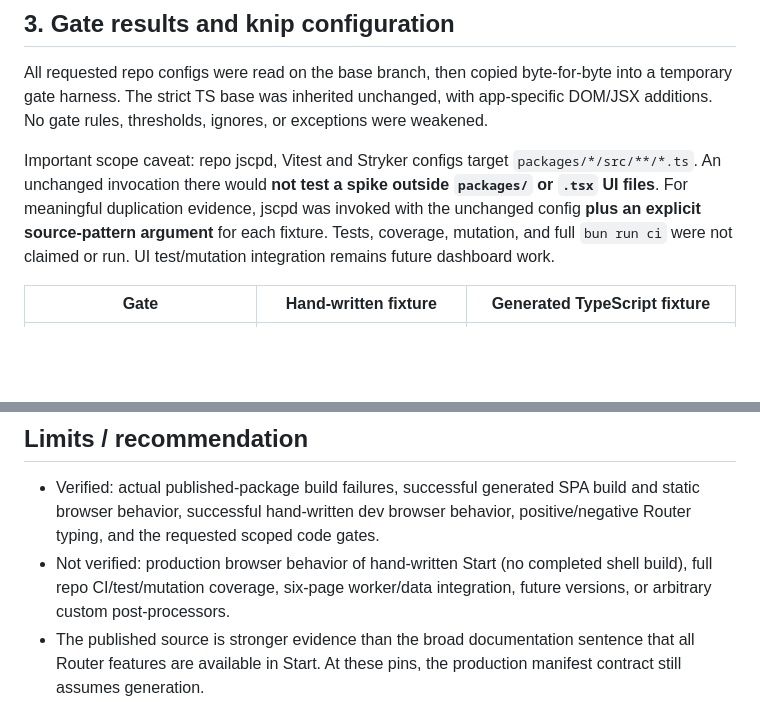
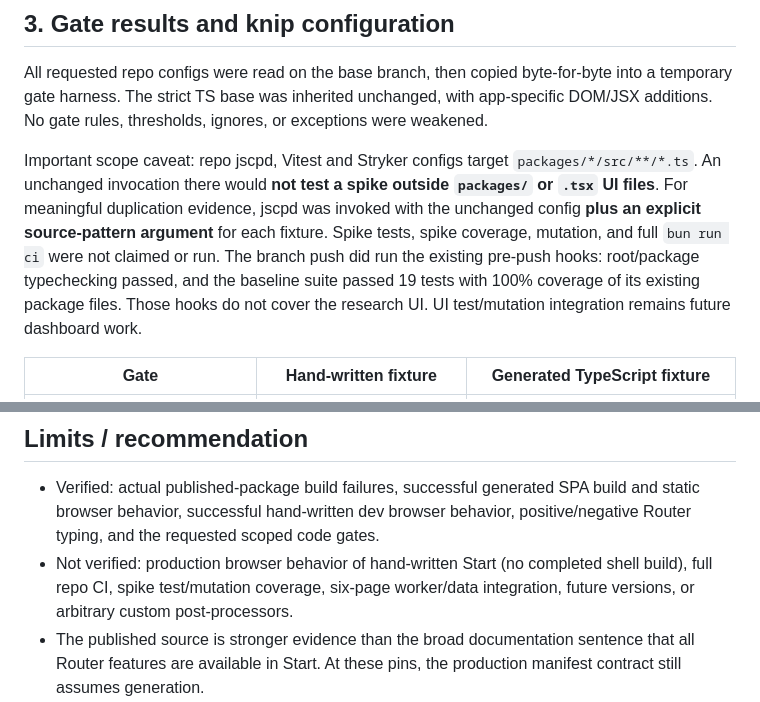
Before and after one commit to ysm-dev/opencode-stats, a Markdown page: docs/research/start-code-based-routing.md, 2 parts joined by grey strips. GitHub-like rendering; blank space fills up the shorter version.

Commit message:
docs(research): record successful baseline push hooks

```diff
--- a/docs/research/start-code-based-routing.md
+++ b/docs/research/start-code-based-routing.md
@@ -252,7 +252,7 @@ As a minimal post-processing test, removing just the two `as any` expressions ca
 
 All requested repo configs were read on the base branch, then copied byte-for-byte into a temporary gate harness. The strict TS base was inherited unchanged, with app-specific DOM/JSX additions. No gate rules, thresholds, ignores, or exceptions were weakened.
 
-Important scope caveat: repo jscpd, Vitest and Stryker configs target `packages/*/src/**/*.ts`. An unchanged invocation there would **not test a spike outside `packages/` or `.tsx` UI files**. For meaningful duplication evidence, jscpd was invoked with the unchanged config **plus an explicit source-pattern argument** for each fixture. Tests, coverage, mutation, and full `bun run ci` were not claimed or run. UI test/mutation integration remains future dashboard work.
+Important scope caveat: repo jscpd, Vitest and Stryker configs target `packages/*/src/**/*.ts`. An unchanged invocation there would **not test a spike outside `packages/` or `.tsx` UI files**. For meaningful duplication evidence, jscpd was invoked with the unchanged config **plus an explicit source-pattern argument** for each fixture. Spike tests, spike coverage, mutation, and full `bun run ci` were not claimed or run. The branch push did run the existing pre-push hooks: root/package typechecking passed, and the baseline suite passed 19 tests with 100% coverage of its existing package files. Those hooks do not cover the research UI. UI test/mutation integration remains future dashboard work.
 
 | Gate                                                                         | Hand-written fixture                                                 | Generated TypeScript fixture                                                      |
 | ---------------------------------------------------------------------------- | -------------------------------------------------------------------- | --------------------------------------------------------------------------------- |
@@ -327,7 +327,7 @@ No package source was patched, no generator hooks were filtered out, and no inte
 ## Limits / recommendation
 
 - Verified: actual published-package build failures, successful generated SPA build and static browser behavior, successful hand-written dev browser behavior, positive/negative Router typing, and the requested scoped code gates.
-- Not verified: production browser behavior of hand-written Start (no completed shell build), full repo CI/test/mutation coverage, six-page worker/data integration, future versions, or arbitrary custom post-processors.
+- Not verified: production browser behavior of hand-written Start (no completed shell build), full repo CI, spike test/mutation coverage, six-page worker/data integration, future versions, or arbitrary custom post-processors.
 - The published source is stronger evidence than the broad documentation sentence that all Router features are available in Start. At these pins, the production manifest contract still assumes generation.
 - If the absolute ban remains, do not choose Start code routing based only on a dev-server demonstration. Either resolve the manifest support upstream before committing to it, choose a Router-only client architecture with a separately specified shell strategy, or ask the human owner to consider a narrowly documented generated-file gate policy covering **all** observed violations.
 
```
